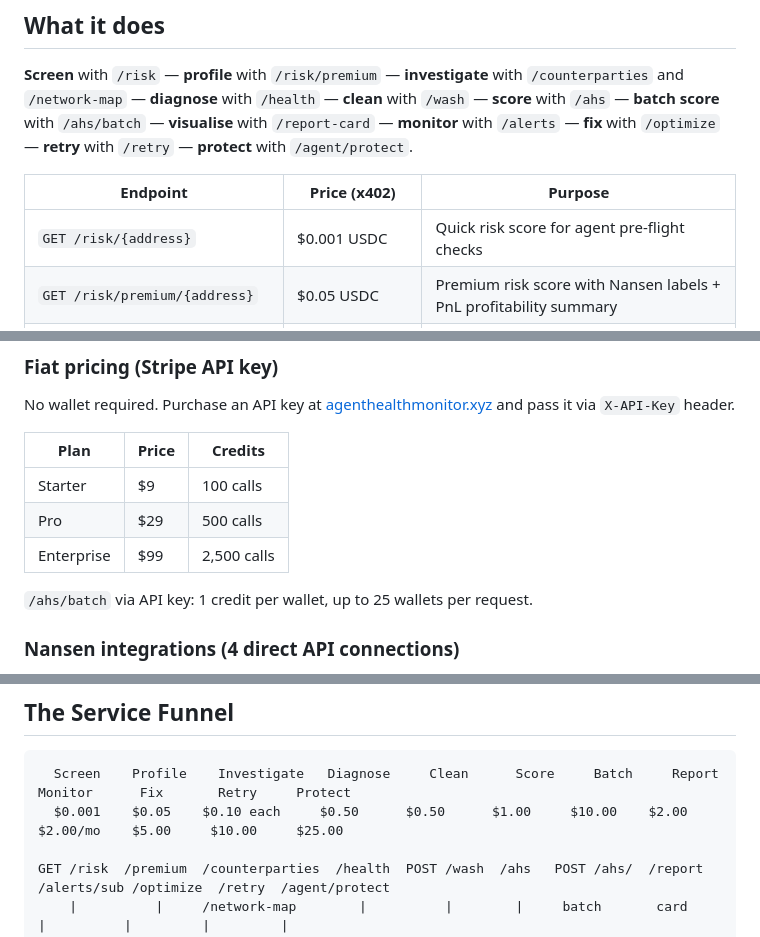
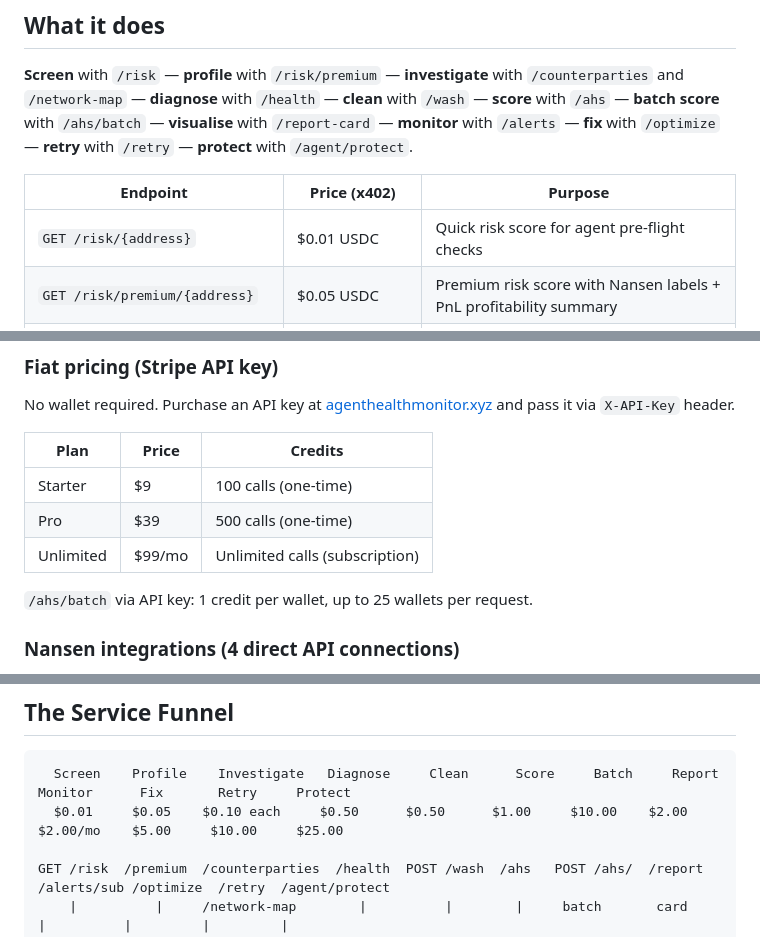
Before and after one commit to moonshot-cyber/agent-health-monitor, a Markdown page: README.md, 3 parts joined by grey strips. GitHub-like rendering.

Commit message:
Fix README pricing to match live Stripe products
- /risk price: $0.001 → $0.01 (matches production env)
- Pro tier: $29 → $39 (matches Stripe)
- Enterprise → Unlimited: $99 one-time/2,500 calls → $99/mo subscription/unlimited
- Added one-time/subscription labels to fiat pricing table

Co-Authored-By: Claude Opus 4.6 <noreply@anthropic.com>

````diff
--- a/README.md
+++ b/README.md
@@ -10,7 +10,7 @@
 
 | Endpoint | Price (x402) | Purpose |
 |---|---|---|
-| `GET /risk/{address}` | $0.001 USDC | Quick risk score for agent pre-flight checks |
+| `GET /risk/{address}` | $0.01 USDC | Quick risk score for agent pre-flight checks |
 | `GET /risk/premium/{address}` | $0.05 USDC | Premium risk score with Nansen labels + PnL profitability summary |
 | `GET /counterparties/{address}` | $0.10 USDC | Know Your Counterparty — top interactions enriched with Nansen |
 | `GET /network-map/{address}` | $0.10 USDC | Wallet network map — funding, deployer & multisig links via Nansen |
@@ -30,9 +30,9 @@ No wallet required. Purchase an API key at [agenthealthmonitor.xyz](https://agen
 
 | Plan | Price | Credits |
 |---|---|---|
-| Starter | $9 | 100 calls |
-| Pro | $29 | 500 calls |
-| Enterprise | $99 | 2,500 calls |
+| Starter | $9 | 100 calls (one-time) |
+| Pro | $39 | 500 calls (one-time) |
+| Unlimited | $99/mo | Unlimited calls (subscription) |
 
 `/ahs/batch` via API key: 1 credit per wallet, up to 25 wallets per request.
 
@@ -301,7 +301,7 @@ GET /agent/protect/preview/{wallet_address}
 
 ```
   Screen    Profile    Investigate   Diagnose     Clean      Score     Batch     Report    Monitor      Fix       Retry     Protect
-  $0.001    $0.05    $0.10 each     $0.50      $0.50      $1.00     $10.00    $2.00    $2.00/mo    $5.00     $10.00     $25.00
+  $0.01     $0.05    $0.10 each     $0.50      $0.50      $1.00     $10.00    $2.00    $2.00/mo    $5.00     $10.00     $25.00
 
 GET /risk  /premium  /counterparties  /health  POST /wash  /ahs   POST /ahs/  /report  /alerts/sub /optimize  /retry  /agent/protect
     |          |     /network-map        |          |        |     batch       card       |          |         |         |
````
Also changed, not shown: other parts of README.md (+2 -2 lines).
